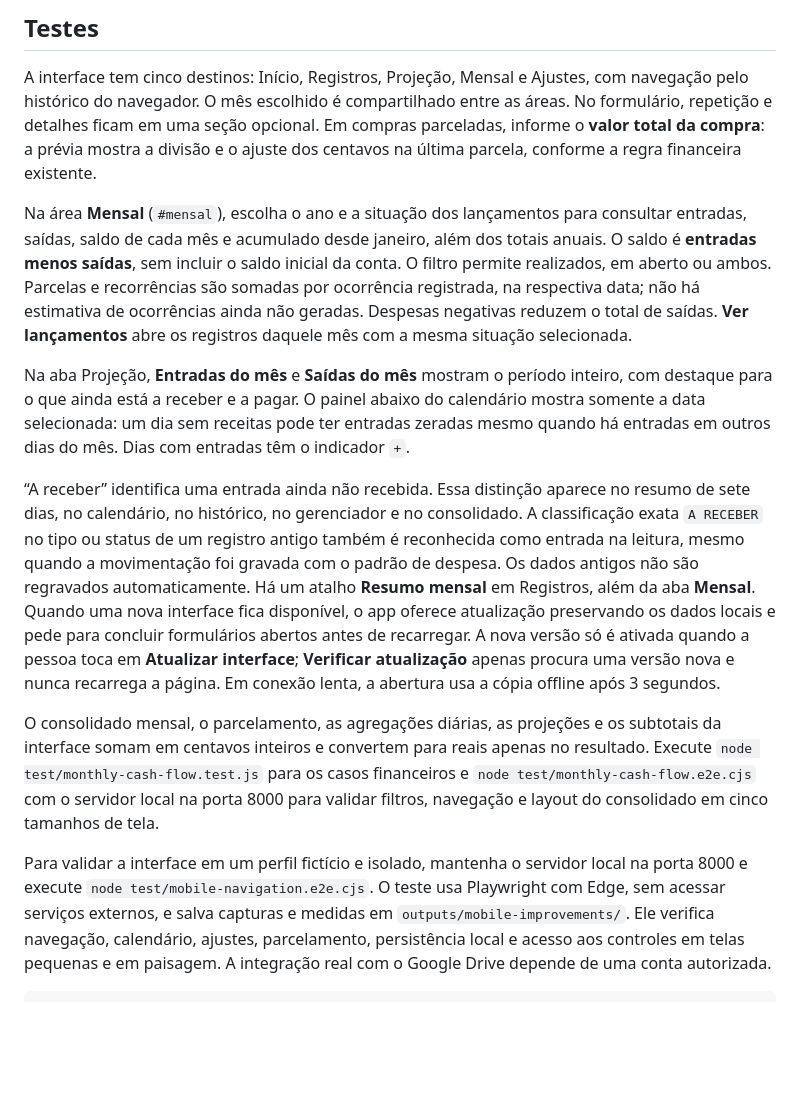
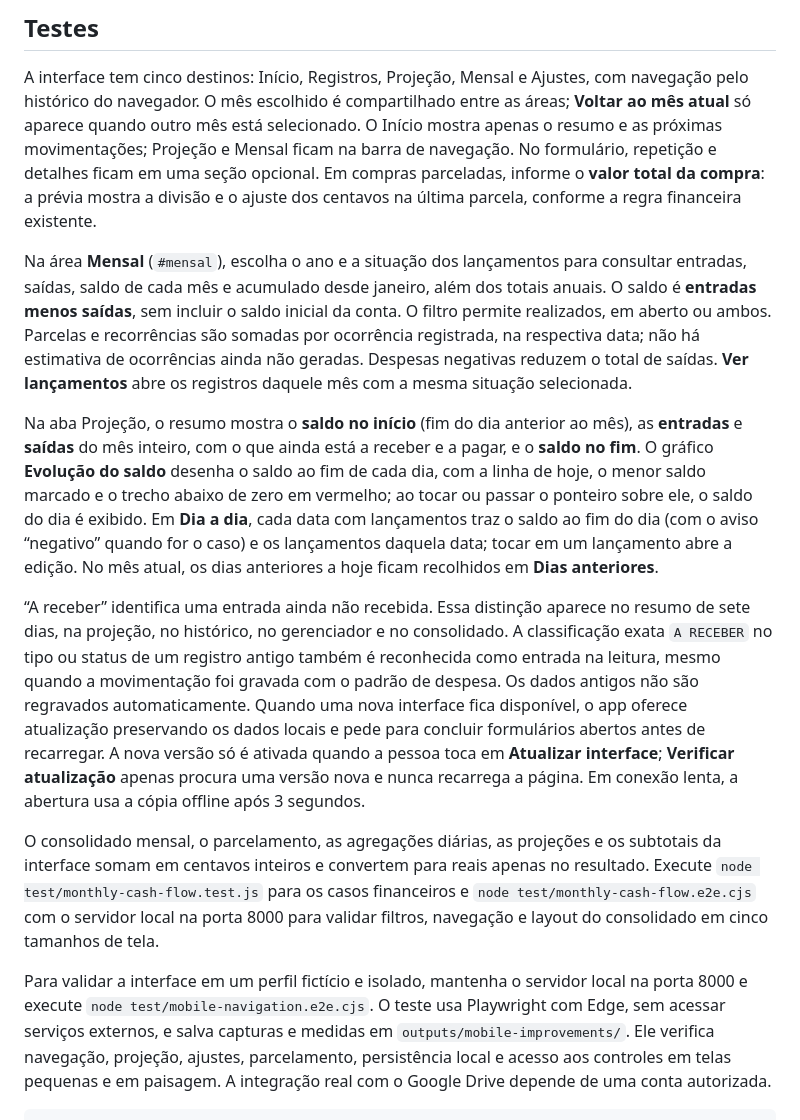
Before and after one commit to dsekito/Meus-Gastos, a Markdown page: README.md, the part around the change. GitHub-like rendering; blank space fills up the shorter version.

Commit message:
docs: describe the new projection and simplified home
Co-Authored-By: Claude Opus 5.5 <noreply@anthropic.com>

```diff
--- a/README.md
+++ b/README.md
@@ -202,7 +202,9 @@ continua válida, inclusive ao converter um registro recuperado em parcelas.
 
 A interface tem cinco destinos: Início, Registros, Projeção, Mensal e Ajustes, com
 navegação pelo histórico do navegador. O mês escolhido é compartilhado entre as
-áreas. No formulário, repetição e detalhes ficam em uma seção opcional. Em compras
+áreas; **Voltar ao mês atual** só aparece quando outro mês está selecionado. O
+Início mostra apenas o resumo e as próximas movimentações; Projeção e Mensal ficam
+na barra de navegação. No formulário, repetição e detalhes ficam em uma seção opcional. Em compras
 parceladas, informe o **valor total da compra**: a prévia mostra a divisão e o
 ajuste dos centavos na última parcela, conforme a regra financeira existente.
 
@@ -214,18 +216,22 @@ são somadas por ocorrência registrada, na respectiva data; não há estimativa
 ocorrências ainda não geradas. Despesas negativas reduzem o total de saídas.
 **Ver lançamentos** abre os registros daquele mês com a mesma situação selecionada.
 
-Na aba Projeção, **Entradas do mês** e **Saídas do mês** mostram o período inteiro,
-com destaque para o que ainda está a receber e a pagar. O painel abaixo do
-calendário mostra somente a data selecionada: um dia sem receitas pode ter
-entradas zeradas mesmo quando há entradas em outros dias do mês. Dias com
-entradas têm o indicador `+`.
+Na aba Projeção, o resumo mostra o **saldo no início** (fim do dia anterior ao
+mês), as **entradas** e **saídas** do mês inteiro, com o que ainda está a receber
+e a pagar, e o **saldo no fim**. O gráfico **Evolução do saldo** desenha o saldo
+ao fim de cada dia, com a linha de hoje, o menor saldo marcado e o trecho abaixo
+de zero em vermelho; ao tocar ou passar o ponteiro sobre ele, o saldo do dia é
+exibido. Em **Dia a dia**, cada data com lançamentos traz o saldo ao fim do dia
+(com o aviso “negativo” quando for o caso) e os lançamentos daquela data; tocar em
+um lançamento abre a edição. No mês atual, os dias anteriores a hoje ficam
+recolhidos em **Dias anteriores**.
 
 “A receber” identifica uma entrada ainda não recebida. Essa distinção aparece no
-resumo de sete dias, no calendário, no histórico, no gerenciador e no consolidado.
+resumo de sete dias, na projeção, no histórico, no gerenciador e no consolidado.
 A classificação exata `A RECEBER` no tipo ou status de um registro antigo também
 é reconhecida como entrada na leitura, mesmo quando a movimentação foi gravada
 com o padrão de despesa. Os dados antigos não são regravados automaticamente.
-Há um atalho **Resumo mensal** em Registros, além da aba **Mensal**. Quando uma
+Quando uma
 nova interface fica disponível, o app oferece atualização preservando os dados
 locais e pede para concluir formulários abertos antes de recarregar. A nova versão
 só é ativada quando a pessoa toca em **Atualizar interface**; **Verificar
@@ -242,7 +248,7 @@ validar filtros, navegação e layout do consolidado em cinco tamanhos de tela.
 Para validar a interface em um perfil fictício e isolado, mantenha o servidor
 local na porta 8000 e execute `node test/mobile-navigation.e2e.cjs`. O teste usa
 Playwright com Edge, sem acessar serviços externos, e salva capturas e medidas em
-`outputs/mobile-improvements/`. Ele verifica navegação, calendário, ajustes,
+`outputs/mobile-improvements/`. Ele verifica navegação, projeção, ajustes,
 parcelamento, persistência local e acesso aos controles em telas pequenas e em
 paisagem. A integração real com o Google Drive depende de uma conta autorizada.
 
```
